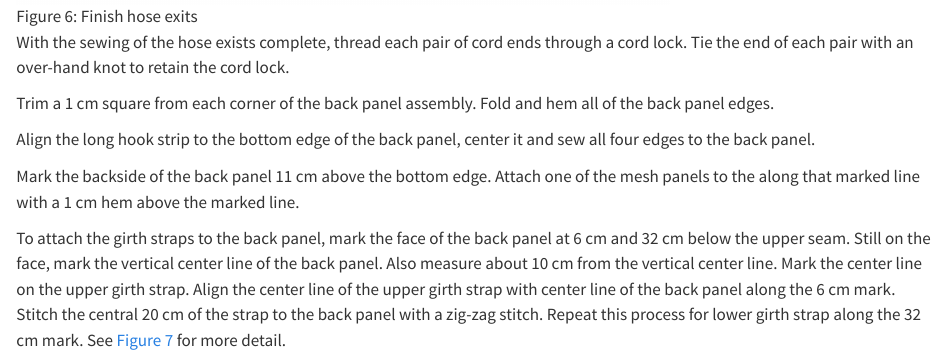
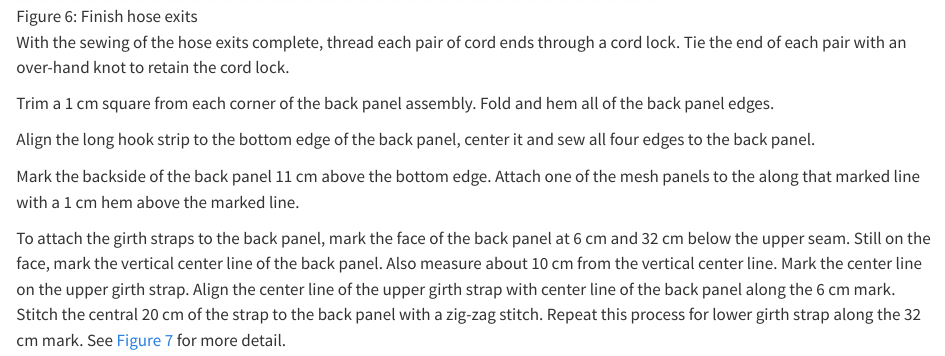
Before and after one commit to pbchase/gt_race_r6_kite_buggy_backpack, a Quarto document (assembly.qmd): the page in a window 1100 px wide, from 3620 px down. Rendered offline with R 4.5, knitr and Pandoc in place of Quarto, with nearby package versions.

Commit message:
Fix typos

```diff
--- a/assembly.qmd
+++ b/assembly.qmd
@@ -36,7 +36,7 @@ Stitch the in-board side of the hose exit panels from the joined back panels, bu
 
 ![Finish hose exits](images/finish-hose-exits.jpg){#fig-finish-hose-exits fig-alt="Finish hose exits" fig-align="center" width="650"}
 
-With the sewing of the hose exists complete, thread each pair of cord ends through a cord lock. Tie the end of each pair with an over-hand knot to retain the cord lock.
+With the sewing of the hose exits complete, thread each pair of cord ends through a cord lock. Tie the end of each pair with an over-hand knot to retain the cord lock.
 
 Trim a 1 cm square from each corner of the back panel assembly. Fold and hem all of the back panel edges.
 
```
Also changed, not shown: index.qmd (+1 -1 lines).
